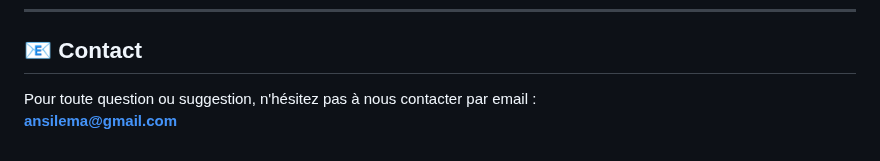
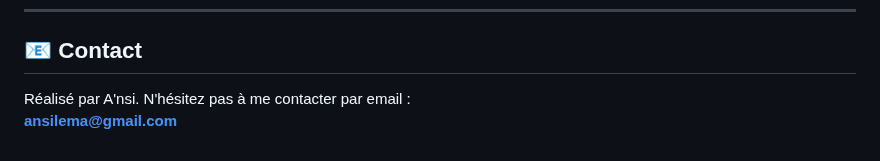
Before and after one commit to AnsiLema/LitreviewFinalVersion, a Markdown page: README.md, the part around the change. GitHub-like rendering.

Commit message:
Update Contact section in README
Revised content to include author attribution and a personal touch. Clarified the email contact for better communication.

```diff
--- a/README.md
+++ b/README.md
@@ -157,5 +157,5 @@ LitReviewFinalVersion/
 
 ## 📧 Contact
 
-Pour toute question ou suggestion, n'hésitez pas à nous contacter par email :
+Réalisé par A'nsi. N'hésitez pas à me contacter par email :
 **ansilema@gmail.com**
```
